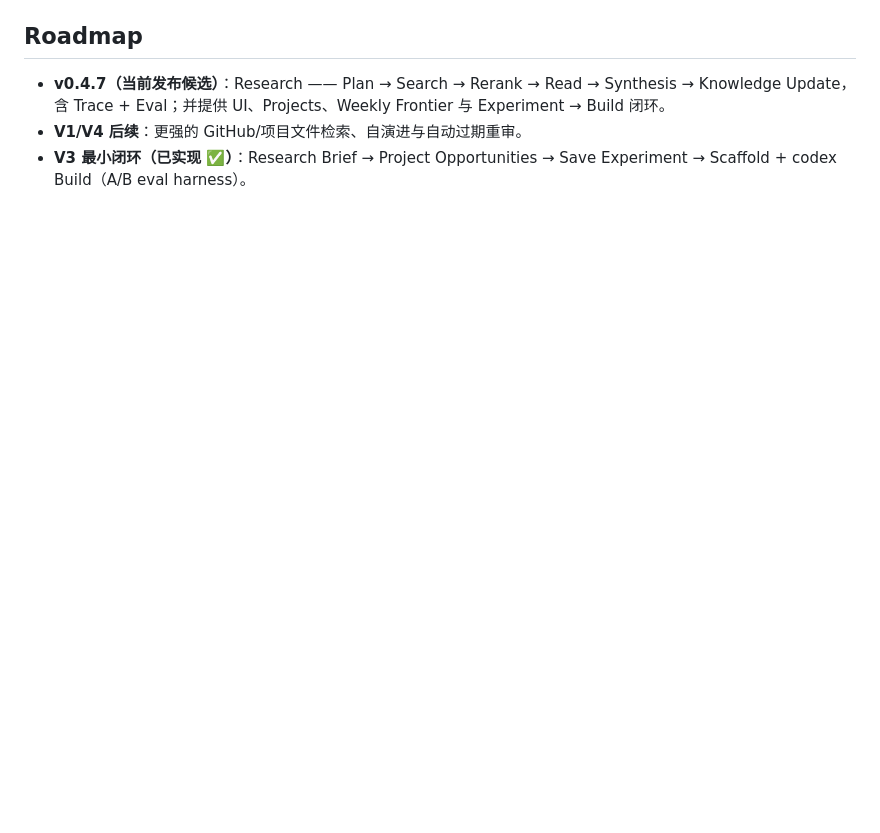
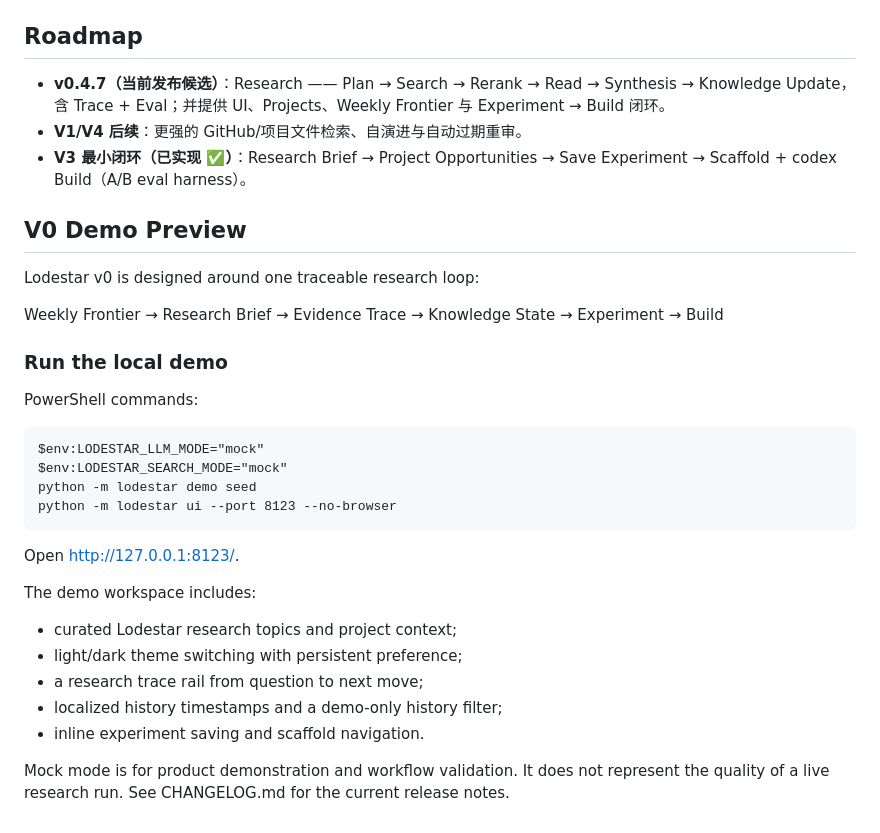
Before and after one commit to Marina-016/lodestar, a Markdown page: README.md, the part around the change. Rendered like a GitHub page; blank space fills up the shorter version.

Commit message:
docs: document v0 demo workflow

```diff
--- a/README.md
+++ b/README.md
@@ -114,3 +114,30 @@ cd <项目目录> && python -m lodestar research "<目标>"      # 或安装后
 - **v0.4.7（当前发布候选）**：Research —— Plan → Search → Rerank → Read → Synthesis → Knowledge Update，含 Trace + Eval；并提供 UI、Projects、Weekly Frontier 与 Experiment → Build 闭环。
 - **V1/V4 后续**：更强的 GitHub/项目文件检索、自演进与自动过期重审。
 - **V3 最小闭环（已实现 ✅）**：Research Brief → Project Opportunities → Save Experiment → Scaffold + codex Build（A/B eval harness）。
+
+## V0 Demo Preview
+
+Lodestar v0 is designed around one traceable research loop:
+
+Weekly Frontier → Research Brief → Evidence Trace → Knowledge State → Experiment → Build
+
+### Run the local demo
+
+PowerShell commands:
+
+    $env:LODESTAR_LLM_MODE="mock"
+    $env:LODESTAR_SEARCH_MODE="mock"
+    python -m lodestar demo seed
+    python -m lodestar ui --port 8123 --no-browser
+
+Open http://127.0.0.1:8123/.
+
+The demo workspace includes:
+
+- curated Lodestar research topics and project context;
+- light/dark theme switching with persistent preference;
+- a research trace rail from question to next move;
+- localized history timestamps and a demo-only history filter;
+- inline experiment saving and scaffold navigation.
+
+Mock mode is for product demonstration and workflow validation. It does not represent the quality of a live research run. See CHANGELOG.md for the current release notes.
```
Also changed, not shown: CHANGELOG.md (added, +25 -0 lines).
